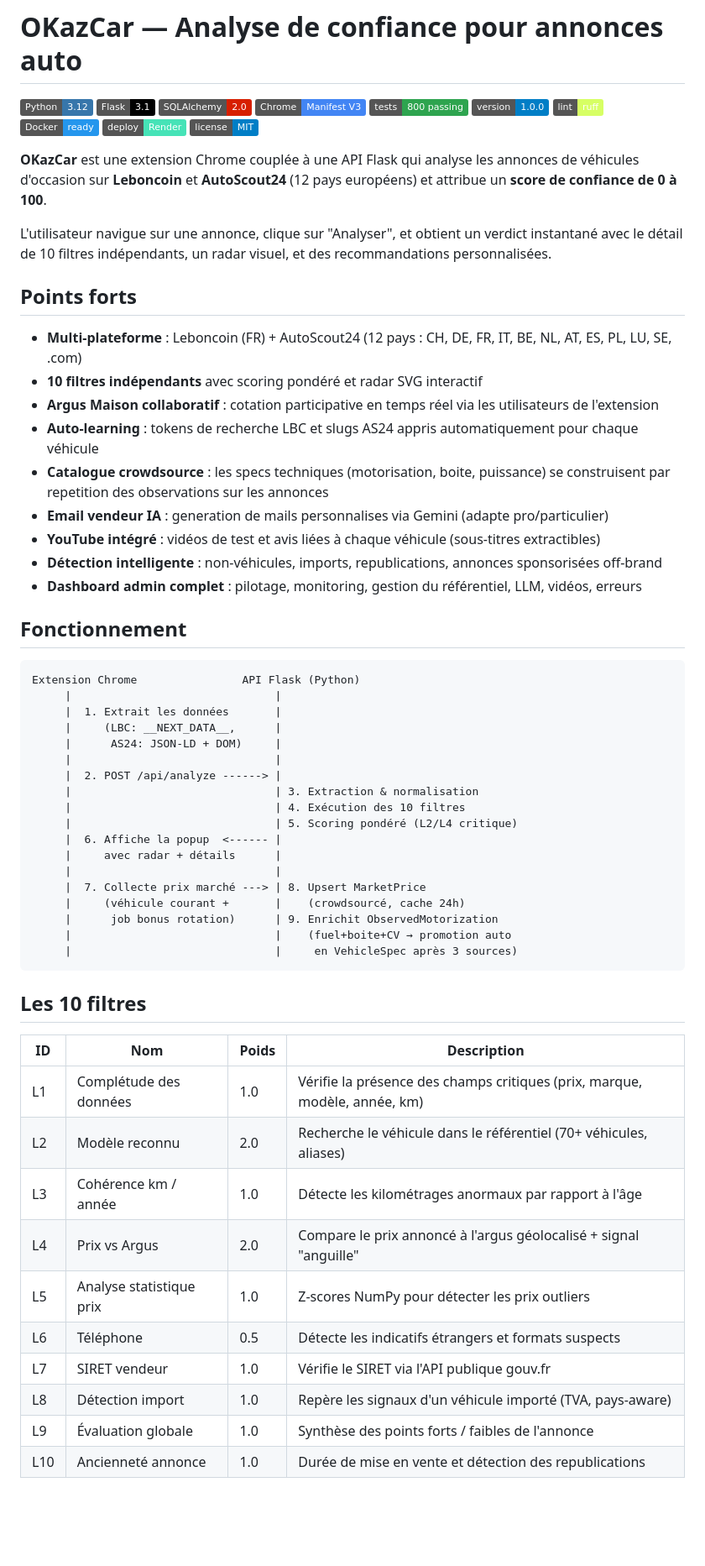
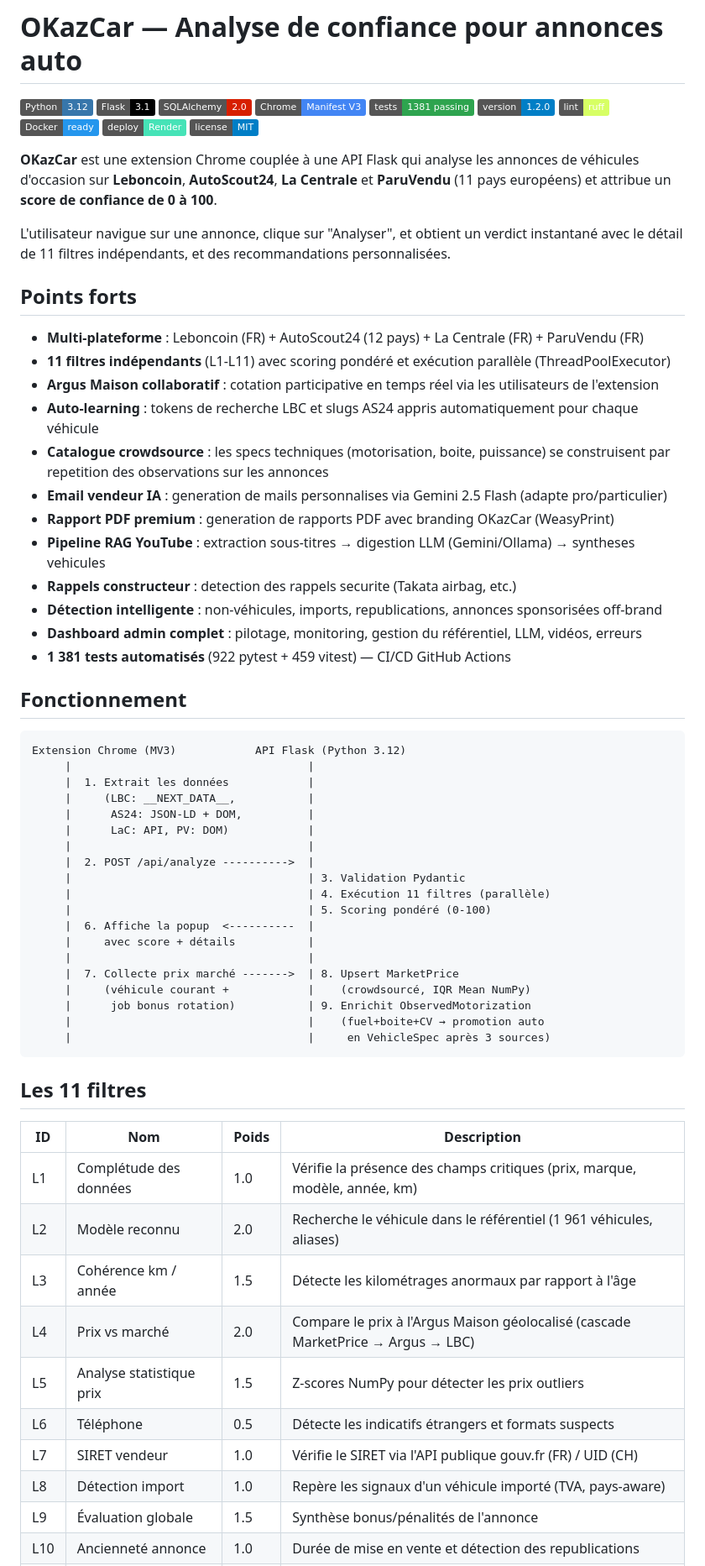
Before and after one commit to malikkaraoui/Co-Pilot, a Markdown page: README.md, the part around one of its changes. Shown at 84% size. Drawn GitHub-style; badges without logos; blank space fills up the shorter version.

````diff
--- a/README.md
+++ b/README.md
@@ -4,63 +4,67 @@
 ![Flask](https://img.shields.io/badge/Flask-3.1-000000?logo=flask&logoColor=white)
 ![SQLAlchemy](https://img.shields.io/badge/SQLAlchemy-2.0-D71F00?logo=sqlalchemy&logoColor=white)
 ![Chrome Extension](https://img.shields.io/badge/Chrome-Manifest_V3-4285F4?logo=googlechrome&logoColor=white)
-![Tests](https://img.shields.io/badge/tests-800_passing-2EA44F)
-![Version](https://img.shields.io/badge/version-1.0.0-blue)
+![Tests](https://img.shields.io/badge/tests-1381_passing-2EA44F)
+![Version](https://img.shields.io/badge/version-1.2.0-blue)
 ![Ruff](https://img.shields.io/badge/lint-ruff-D7FF64?logo=ruff&logoColor=black)
 ![Docker](https://img.shields.io/badge/Docker-ready-2496ED?logo=docker&logoColor=white)
 ![Render](https://img.shields.io/badge/deploy-Render-46E3B7?logo=render&logoColor=white)
 ![License](https://img.shields.io/badge/license-MIT-blue)
 
-**OKazCar** est une extension Chrome couplée à une API Flask qui analyse les annonces de véhicules d'occasion sur **Leboncoin** et **AutoScout24** (12 pays européens) et attribue un **score de confiance de 0 à 100**.
+**OKazCar** est une extension Chrome couplée à une API Flask qui analyse les annonces de véhicules d'occasion sur **Leboncoin**, **AutoScout24**, **La Centrale** et **ParuVendu** (11 pays européens) et attribue un **score de confiance de 0 à 100**.
 
-L'utilisateur navigue sur une annonce, clique sur "Analyser", et obtient un verdict instantané avec le détail de 10 filtres indépendants, un radar visuel, et des recommandations personnalisées.
+L'utilisateur navigue sur une annonce, clique sur "Analyser", et obtient un verdict instantané avec le détail de 11 filtres indépendants, et des recommandations personnalisées.
 
 ## Points forts
 
-- **Multi-plateforme** : Leboncoin (FR) + AutoScout24 (12 pays : CH, DE, FR, IT, BE, NL, AT, ES, PL, LU, SE, .com)
-- **10 filtres indépendants** avec scoring pondéré et radar SVG interactif
+- **Multi-plateforme** : Leboncoin (FR) + AutoScout24 (12 pays) + La Centrale (FR) + ParuVendu (FR)
+- **11 filtres indépendants** (L1-L11) avec scoring pondéré et exécution parallèle (ThreadPoolExecutor)
 - **Argus Maison collaboratif** : cotation participative en temps réel via les utilisateurs de l'extension
 - **Auto-learning** : tokens de recherche LBC et slugs AS24 appris automatiquement pour chaque véhicule
 - **Catalogue crowdsource** : les specs techniques (motorisation, boite, puissance) se construisent par repetition des observations sur les annonces
-- **Email vendeur IA** : generation de mails personnalises via Gemini (adapte pro/particulier)
-- **YouTube intégré** : vidéos de test et avis liées à chaque véhicule (sous-titres extractibles)
+- **Email vendeur IA** : generation de mails personnalises via Gemini 2.5 Flash (adapte pro/particulier)
+- **Rapport PDF premium** : generation de rapports PDF avec branding OKazCar (WeasyPrint)
+- **Pipeline RAG YouTube** : extraction sous-titres → digestion LLM (Gemini/Ollama) → syntheses vehicules
+- **Rappels constructeur** : detection des rappels securite (Takata airbag, etc.)
 - **Détection intelligente** : non-véhicules, imports, republications, annonces sponsorisées off-brand
 - **Dashboard admin complet** : pilotage, monitoring, gestion du référentiel, LLM, vidéos, erreurs
+- **1 381 tests automatisés** (922 pytest + 459 vitest) — CI/CD GitHub Actions
 
 ## Fonctionnement
 
 ```text
-Extension Chrome                API Flask (Python)
-     |                               |
-     |  1. Extrait les données       |
-     |     (LBC: __NEXT_DATA__,      |
-     |      AS24: JSON-LD + DOM)     |
-     |                               |
-     |  2. POST /api/analyze ------> |
-     |                               | 3. Extraction & normalisation
-     |                               | 4. Exécution des 10 filtres
-     |                               | 5. Scoring pondéré (L2/L4 critique)
-     |  6. Affiche la popup  <------ |
-     |     avec radar + détails      |
-     |                               |
-     |  7. Collecte prix marché ---> | 8. Upsert MarketPrice
-     |     (véhicule courant +       |    (crowdsourcé, cache 24h)
-     |      job bonus rotation)      | 9. Enrichit ObservedMotorization
-     |                               |    (fuel+boite+CV → promotion auto
-     |                               |     en VehicleSpec après 3 sources)
+Extension Chrome (MV3)            API Flask (Python 3.12)
+     |                                    |
+     |  1. Extrait les données            |
+     |     (LBC: __NEXT_DATA__,           |
+     |      AS24: JSON-LD + DOM,          |
+     |      LaC: API, PV: DOM)            |
+     |                                    |
+     |  2. POST /api/analyze ---------->  |
+     |                                    | 3. Validation Pydantic
+     |                                    | 4. Exécution 11 filtres (parallèle)
+     |                                    | 5. Scoring pondéré (0-100)
+     |  6. Affiche la popup  <----------  |
+     |     avec score + détails           |
+     |                                    |
+     |  7. Collecte prix marché ------->  | 8. Upsert MarketPrice
+     |     (véhicule courant +            |    (crowdsourcé, IQR Mean NumPy)
+     |      job bonus rotation)           | 9. Enrichit ObservedMotorization
+     |                                    |    (fuel+boite+CV → promotion auto
+     |                                    |     en VehicleSpec après 3 sources)
 ```
 
-## Les 10 filtres
+## Les 11 filtres
 
 | ID  | Nom                      | Poids | Description                                                                |
 | --- | ------------------------ | ----- | -------------------------------------------------------------------------- |
 | L1  | Complétude des données   | 1.0   | Vérifie la présence des champs critiques (prix, marque, modèle, année, km)|
-| L2  | Modèle reconnu           | 2.0   | Recherche le véhicule dans le référentiel (70+ véhicules, aliases)        |
-| L3  | Cohérence km / année     | 1.0   | Détecte les kilométrages anormaux par rapport à l'âge                     |
-| L4  | Prix vs Argus            | 2.0   | Compare le prix annoncé à l'argus géolocalisé + signal "anguille"        |
-| L5  | Analyse statistique prix | 1.0   | Z-scores NumPy pour détecter les prix outliers                            |
+| L2  | Modèle reconnu           | 2.0   | Recherche le véhicule dans le référentiel (1 961 véhicules, aliases)      |
+| L3  | Cohérence km / année     | 1.5   | Détecte les kilométrages anormaux par rapport à l'âge                     |
+| L4  | Prix vs marché           | 2.0   | Compare le prix à l'Argus Maison géolocalisé (cascade MarketPrice → Argus → LBC) |
+| L5  | Analyse statistique prix | 1.5   | Z-scores NumPy pour détecter les prix outliers                            |
 | L6  | Téléphone                | 0.5   | Détecte les indicatifs étrangers et formats suspects                      |
-| L7  | SIRET vendeur            | 1.0   | Vérifie le SIRET via l'API publique gouv.fr                               |
+| L7  | SIRET vendeur            | 1.0   | Vérifie le SIRET via l'API publique gouv.fr (FR) / UID (CH)              |
 | L8  | Détection import         | 1.0   | Repère les signaux d'un véhicule importé (TVA, pays-aware)               |
-| L9  | Évaluation globale       | 1.0   | Synthèse des points forts / faibles de l'annonce                          |
+| L9  | Évaluation globale       | 1.5   | Synthèse bonus/pénalités de l'annonce                                     |
 | L10 | Ancienneté annonce       | 1.0   | Durée de mise en vente et détection des republications                    |
````
Also changed, not shown: other parts of README.md (+113 -84 lines).
